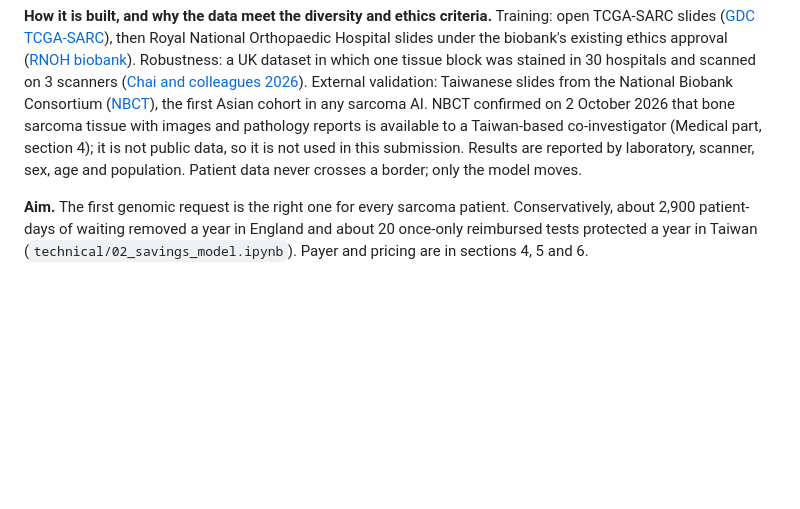
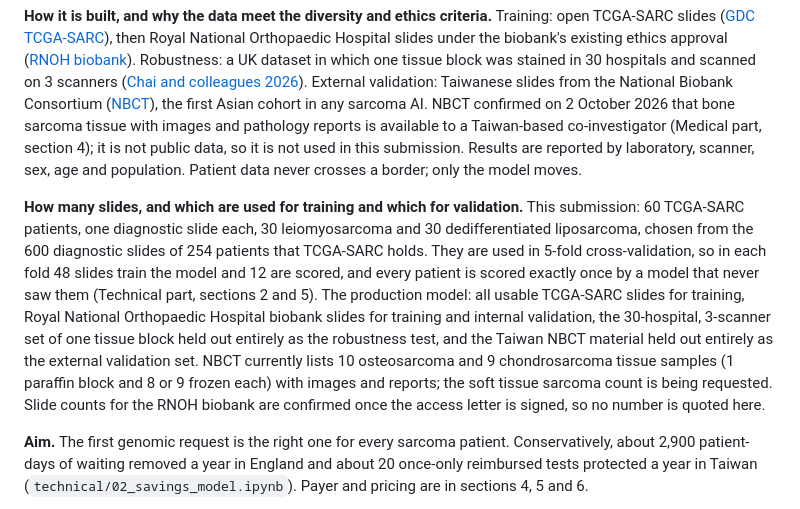
Before and after one commit to Iressa8655/ai-ortho-msk-hackathon-2026, a Markdown page: business/business_case.md, the part around the change. Rendered like a GitHub page; blank space fills up the shorter version.

Commit message:
B03: slide counts and train/validation split
Co-Authored-By: Claude Fable 5.1 <noreply@anthropic.com>

```diff
--- a/business/business_case.md
+++ b/business/business_case.md
@@ -40,6 +40,8 @@ Figure 21 summarises this section: the three outputs of the module, the four dat
 Training: open TCGA-SARC slides ([GDC TCGA-SARC](https://portal.gdc.cancer.gov/projects/TCGA-SARC)), then Royal National Orthopaedic Hospital slides under the biobank's existing ethics approval ([RNOH biobank](https://www.rnoh.nhs.uk/services/cellular-and-molecular-pathology/rnoh-biobank-and-research-programme)).
 Robustness: a UK dataset in which one tissue block was stained in 30 hospitals and scanned on 3 scanners ([Chai and colleagues 2026](https://pmc.ncbi.nlm.nih.gov/articles/PMC12932120/)).
 External validation: Taiwanese slides from the National Biobank Consortium ([NBCT](https://nbct.nhri.org.tw/)), the first Asian cohort in any sarcoma AI. NBCT confirmed on 2 October 2026 that bone sarcoma tissue with images and pathology reports is available to a Taiwan-based co-investigator (Medical part, section 4); it is not public data, so it is not used in this submission. Results are reported by laboratory, scanner, sex, age and population. Patient data never crosses a border; only the model moves.
+
+**How many slides, and which are used for training and which for validation.** This submission: 60 TCGA-SARC patients, one diagnostic slide each, 30 leiomyosarcoma and 30 dedifferentiated liposarcoma, chosen from the 600 diagnostic slides of 254 patients that TCGA-SARC holds. They are used in 5-fold cross-validation, so in each fold 48 slides train the model and 12 are scored, and every patient is scored exactly once by a model that never saw them (Technical part, sections 2 and 5). The production model: all usable TCGA-SARC slides for training, Royal National Orthopaedic Hospital biobank slides for training and internal validation, the 30-hospital, 3-scanner set of one tissue block held out entirely as the robustness test, and the Taiwan NBCT material held out entirely as the external validation set. NBCT currently lists 10 osteosarcoma and 9 chondrosarcoma tissue samples (1 paraffin block and 8 or 9 frozen each) with images and reports; the soft tissue sarcoma count is being requested. Slide counts for the RNOH biobank are confirmed once the access letter is signed, so no number is quoted here.
 
 **Aim.** The first genomic request is the right one for every sarcoma patient. Conservatively, about 2,900 patient-days of waiting removed a year in England and about 20 once-only reimbursed tests protected a year in Taiwan (`technical/02_savings_model.ipynb`). Payer and pricing are in sections 4, 5 and 6.
 
```
